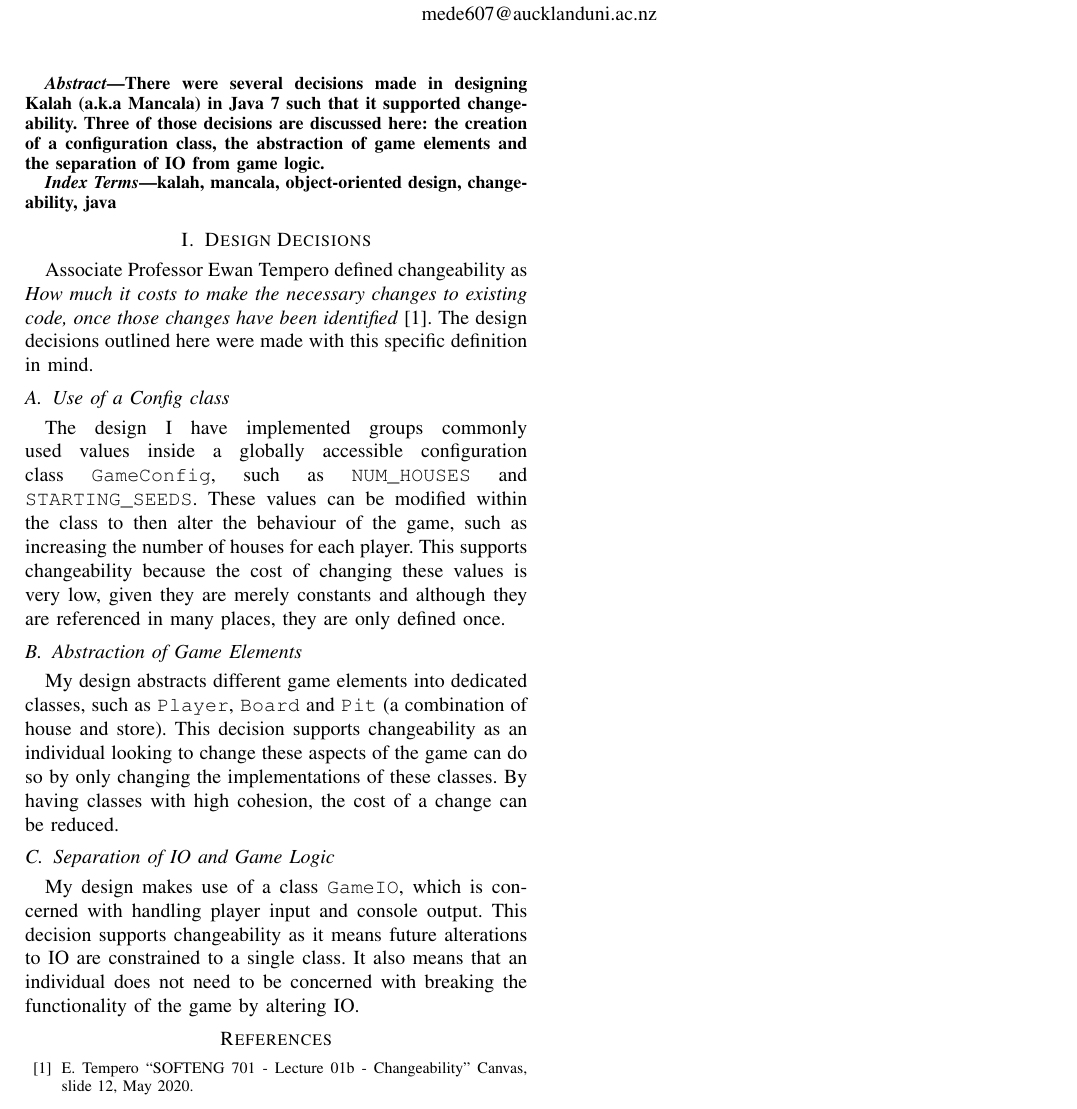
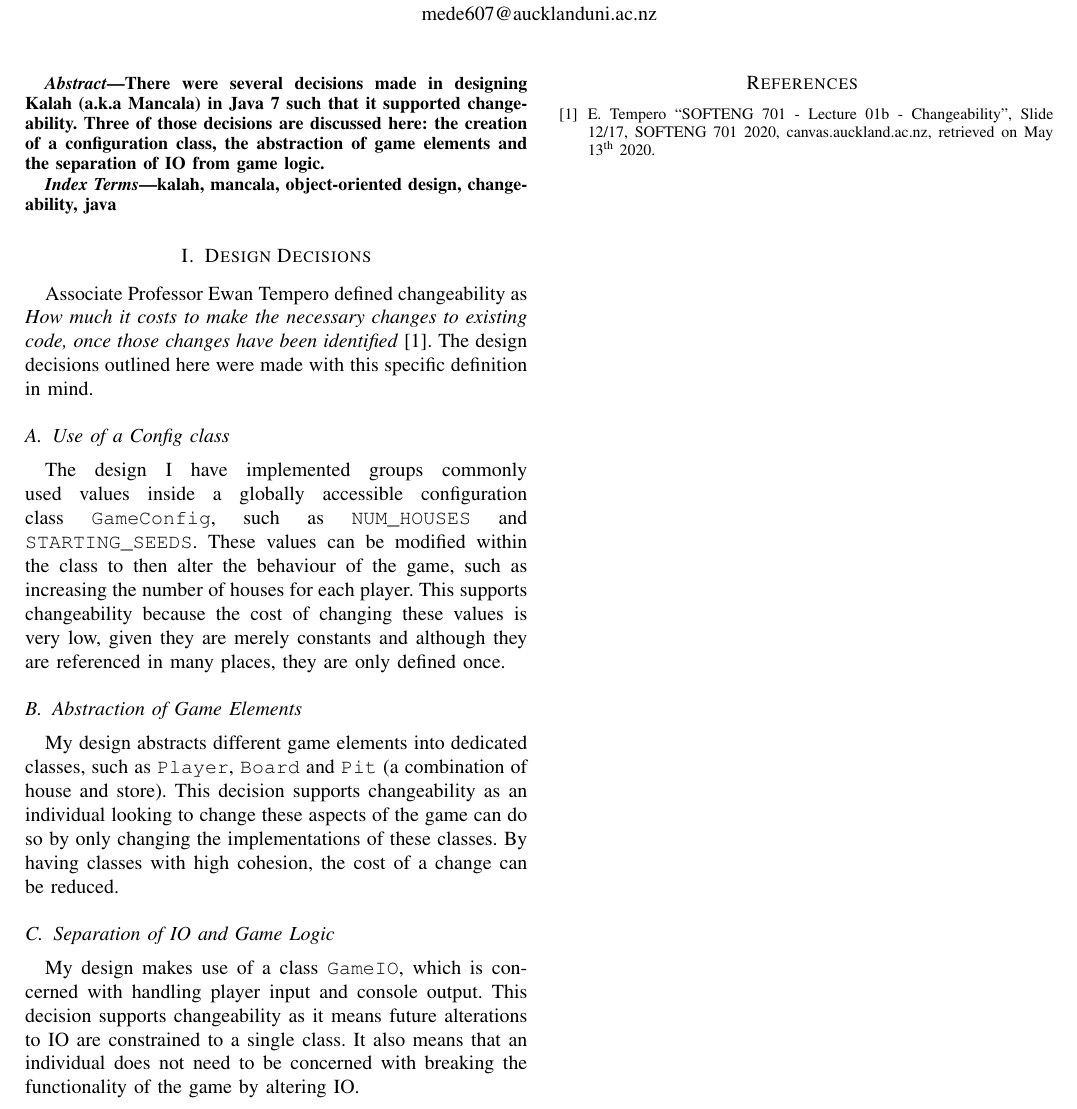
Before and after one commit to Matteas-Eden/kalah, a LaTeX paper (docs/design-doc.tex): part of the page, cut so that both start at the same text. Compiled offline with pdfLaTeX; a missing font is replaced by an installed copy or a similar font; a LaTeX package or settings file that is missing is left out.

Commit message:
Update reference, fix typo

```diff
--- a/docs/design-doc.tex
+++ b/docs/design-doc.tex
@@ -68,7 +68,8 @@ to be concerned with breaking the functionality of the game by altering IO.
 
 \begin{thebibliography}{00}
 \bibitem{changeability} E. Tempero ``SOFTENG 701 - Lecture 01b
-  - Changeability'' Canvas, slide 12, May 2020.
+  - Changeability'', Slide 12/17, SOFTENG 701 2020, canvas.auckland.ac.nz,
+    retrieved on May 13\textsuperscript{th} 2020.
 \end{thebibliography}
 
 \end{document}
```
Also changed, not shown: docs/design-doc.pdf.
